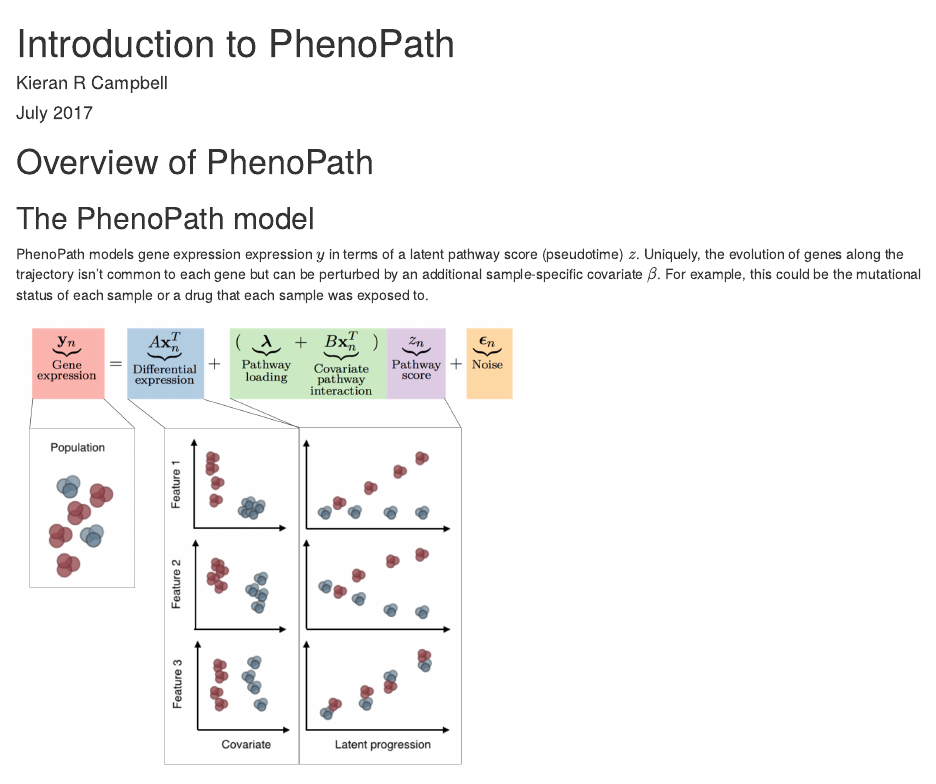
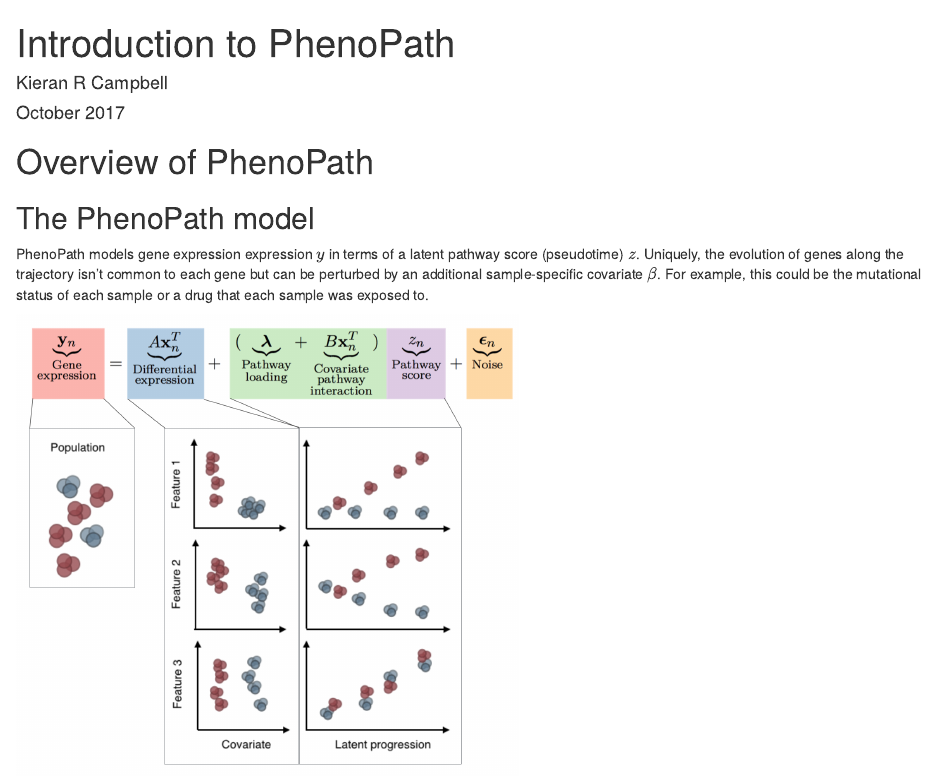
Before and after one commit to kieranrcampbell/phenopath, an R Markdown document (vignettes/introduction_to_phenopath.Rmd): the page in a window 1100 px wide, from its top. Rendered offline with R 4.5, knitr and Pandoc, with nearby package versions; drawn as R Markdown's standard HTML page in place of the format the file asks for; some code elsewhere in the file could not run offline.

Commit message:
Final update to vignette

```diff
--- a/vignettes/introduction_to_phenopath.Rmd
+++ b/vignettes/introduction_to_phenopath.Rmd
@@ -1,7 +1,7 @@
 ---
 title: "Introduction to PhenoPath"
 author: "Kieran R Campbell"
-date: "July 2017"
+date: "October 2017"
 output: BiocStyle::html_document
 vignette: >
   %\VignetteIndexEntry{Vignette Title}
```
